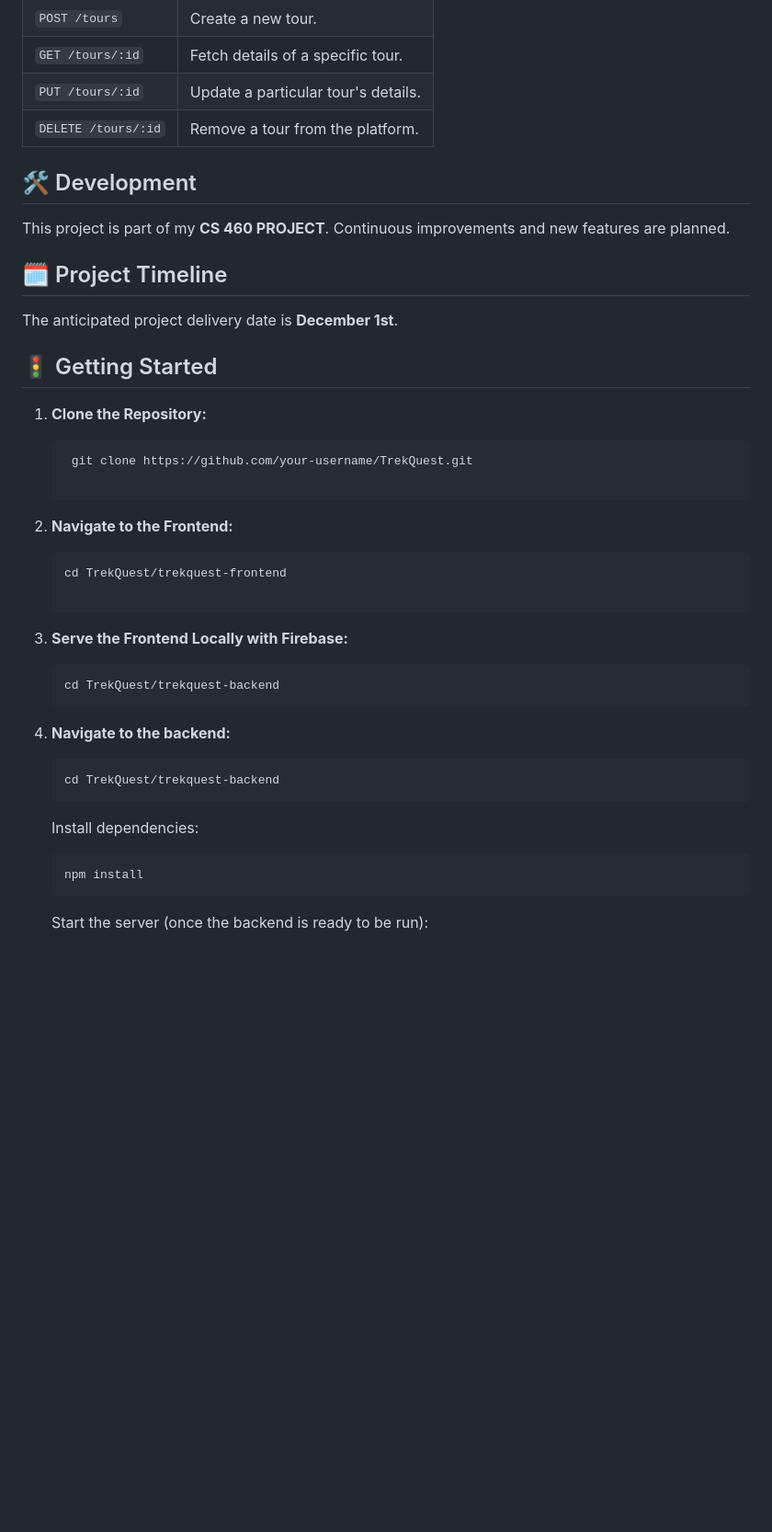
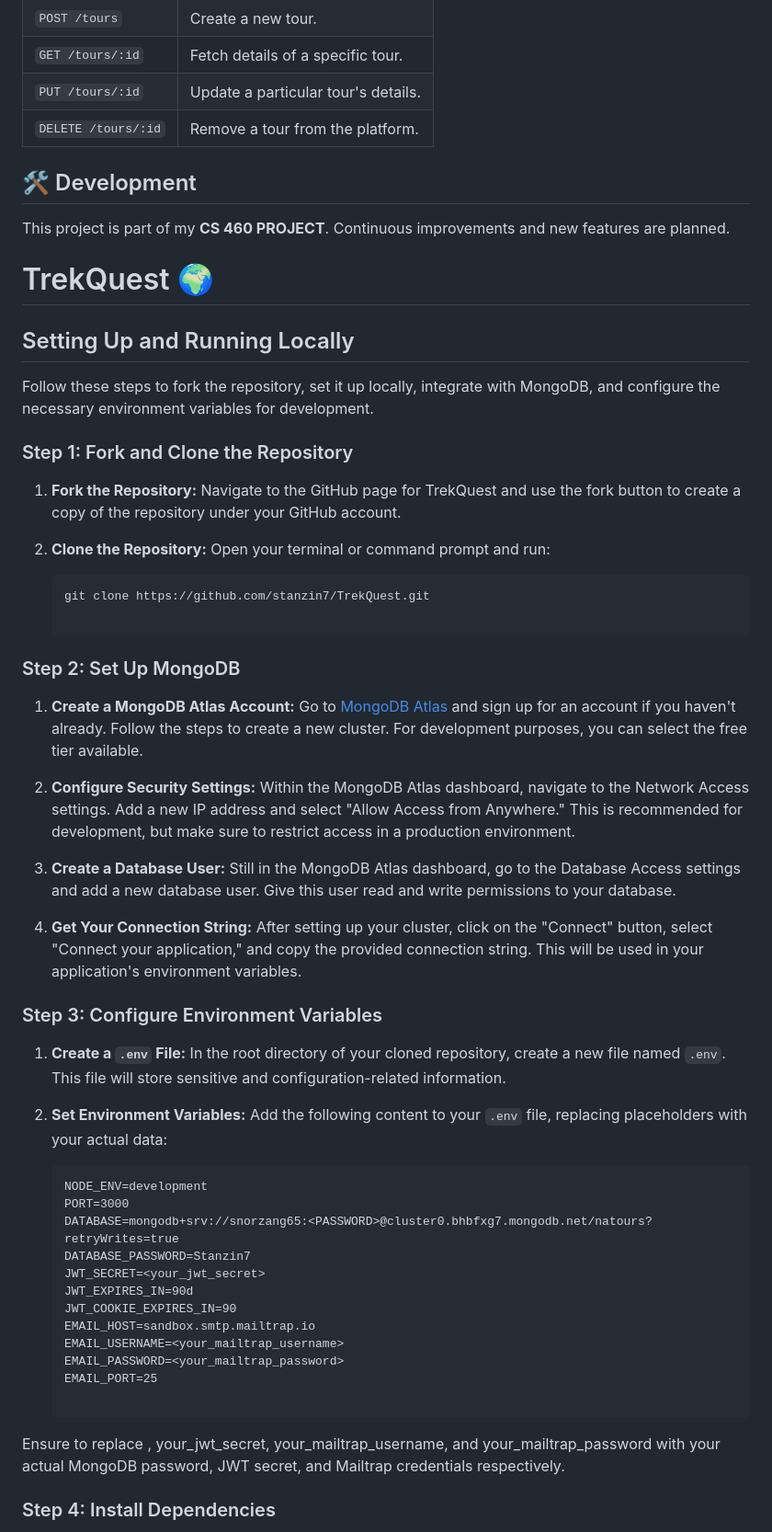
Before and after one commit to Stanzin7/TrekQuest, a Markdown page: README.md, the part around one of its changes. Shown at 92% size. Rendered like a GitHub page; blank space fills up the shorter version.

Commit message:
Update README.md
Updated Doc

````diff
--- a/README.md
+++ b/README.md
@@ -37,47 +46,57 @@ While the API currently offers basic CRUD operations, expanded functionalities a
 | `PUT /tours/:id`    | Update a particular tour's details. |
 | `DELETE /tours/:id` | Remove a tour from the platform.    |
 
+
 ## 🛠 Development
 
 This project is part of my **CS 460 PROJECT**. Continuous improvements and new features are planned.
 
-## 🗓 Project Timeline
+# TrekQuest 🌍
 
-The anticipated project delivery date is **December 1st**.
+## Setting Up and Running Locally
 
-## 🚦 Getting Started
+Follow these steps to fork the repository, set it up locally, integrate with MongoDB, and configure the necessary environment variables for development.
 
-1. **Clone the Repository:**
+### Step 1: Fork and Clone the Repository
+
+1. **Fork the Repository:** Navigate to the GitHub page for TrekQuest and use the fork button to create a copy of the repository under your GitHub account.
+
+2. **Clone the Repository:**
+   Open your terminal or command prompt and run:
 
    ```sh
-    git clone https://github.com/your-username/TrekQuest.git
+   git clone https://github.com/stanzin7/TrekQuest.git
 
-   ```
+### Step 2: Set Up MongoDB
 
-2. **Navigate to the Frontend:**
+1. **Create a MongoDB Atlas Account:** Go to [MongoDB Atlas](https://www.mongodb.com/cloud/atlas) and sign up for an account if you haven't already. Follow the steps to create a new cluster. For development purposes, you can select the free tier available.
 
-   ```sh
-   cd TrekQuest/trekquest-frontend
+2. **Configure Security Settings:** Within the MongoDB Atlas dashboard, navigate to the Network Access settings. Add a new IP address and select "Allow Access from Anywhere." This is recommended for development, but make sure to restrict access in a production environment.
 
-   ```
+3. **Create a Database User:** Still in the MongoDB Atlas dashboard, go to the Database Access settings and add a new database user. Give this user read and write permissions to your database.
 
-3. **Serve the Frontend Locally with Firebase:**
+4. **Get Your Connection String:** After setting up your cluster, click on the "Connect" button, select "Connect your application," and copy the provided connection string. This will be used in your application's environment variables.
 
-   ```sh
-   cd TrekQuest/trekquest-backend
-   ```
+### Step 3: Configure Environment Variables
 
-4. **Navigate to the backend:**
+1. **Create a `.env` File:** In the root directory of your cloned repository, create a new file named `.env`. This file will store sensitive and configuration-related information.
 
-   ```sh
-   cd TrekQuest/trekquest-backend
-   ```
+2. **Set Environment Variables:** Add the following content to your `.env` file, replacing placeholders with your actual data:
 
-   Install dependencies:
+   ```plaintext
+   NODE_ENV=development
+   PORT=3000
+   DATABASE=mongodb+srv://snorzang65:<PASSWORD>@cluster0.bhbfxg7.mongodb.net/natours?retryWrites=true
+   DATABASE_PASSWORD=Stanzin7
+   JWT_SECRET=<your_jwt_secret>
+   JWT_EXPIRES_IN=90d
+   JWT_COOKIE_EXPIRES_IN=90
+   EMAIL_HOST=sandbox.smtp.mailtrap.io
+   EMAIL_USERNAME=<your_mailtrap_username>
+   EMAIL_PASSWORD=<your_mailtrap_password>
+   EMAIL_PORT=25
 
-   ```sh
-   npm install
-   ```
+Ensure to replace <PASSWORD>, your_jwt_secret, your_mailtrap_username, and your_mailtrap_password with your actual MongoDB password, JWT secret, and Mailtrap credentials respectively.
 
-   Start the server (once the backend is ready to be run):
+### Step 4: Install Dependencies
 
````
Also changed, not shown: other parts of README.md (+59 -9 lines).
